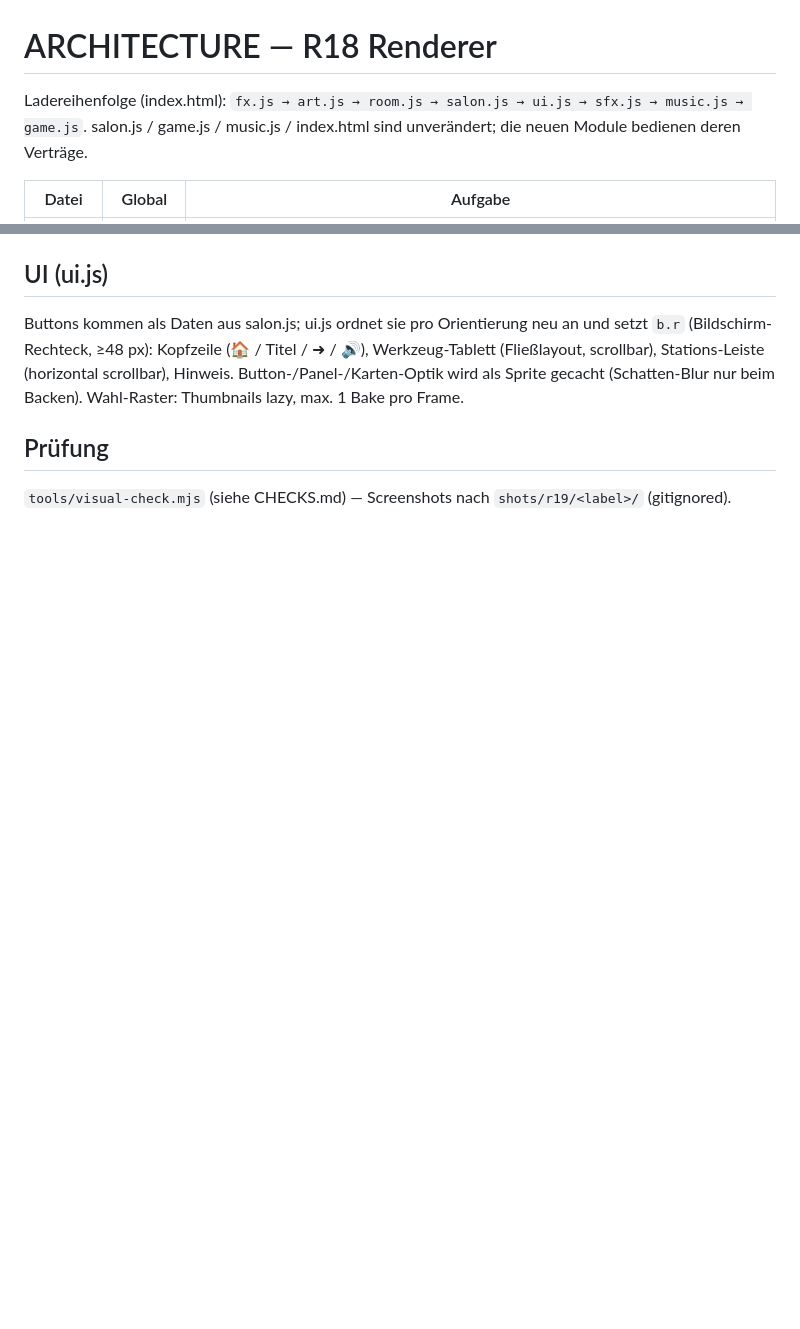
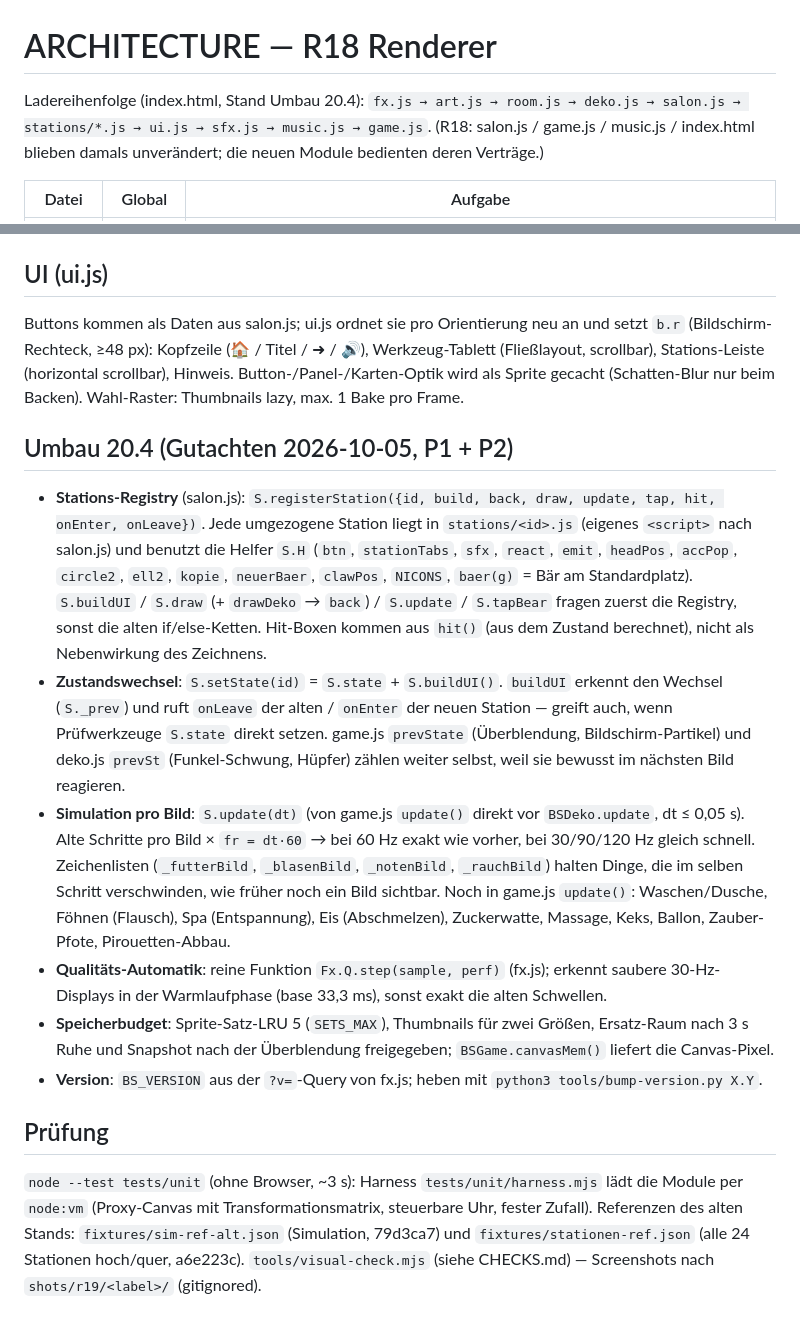
Before and after one commit to drpeterkalmar/baeren-beautysalon, a Markdown page: ARCHITECTURE.md, 2 parts joined by grey strips. GitHub-like rendering; blank space fills up the shorter version.

Commit message:
docs: Übergabe VORBAU_baerensalon-umbau.md, ARCHITECTURE/CHECKS um den Umbau ergänzt
Co-Authored-By: Claude Opus 5.5 <noreply@anthropic.com>

```diff
--- a/ARCHITECTURE.md
+++ b/ARCHITECTURE.md
@@ -1,7 +1,7 @@
 # ARCHITECTURE — R18 Renderer
 
-Ladereihenfolge (index.html): `fx.js → art.js → room.js → salon.js → ui.js → sfx.js → music.js → game.js`.
-salon.js / game.js / music.js / index.html sind unverändert; die neuen Module bedienen deren Verträge.
+Ladereihenfolge (index.html, Stand Umbau 20.4): `fx.js → art.js → room.js → deko.js → salon.js → stations/*.js → ui.js → sfx.js → music.js → game.js`.
+(R18: salon.js / game.js / music.js / index.html blieben damals unverändert; die neuen Module bedienten deren Verträge.)
 
 | Datei | Global | Aufgabe |
 |---|---|---|
@@ -53,5 +53,30 @@ Buttons kommen als Daten aus salon.js; ui.js ordnet sie pro Orientierung neu an
 Kopfzeile (🏠 / Titel / ➜ / 🔊), Werkzeug-Tablett (Fließlayout, scrollbar), Stations-Leiste (horizontal scrollbar), Hinweis.
 Button-/Panel-/Karten-Optik wird als Sprite gecacht (Schatten-Blur nur beim Backen). Wahl-Raster: Thumbnails lazy, max. 1 Bake pro Frame.
 
+## Umbau 20.4 (Gutachten 2026-10-05, P1 + P2)
+- **Stations-Registry** (salon.js): `S.registerStation({id, build, back, draw, update, tap, hit, onEnter, onLeave})`.
+  Jede umgezogene Station liegt in `stations/<id>.js` (eigenes `<script>` nach salon.js) und benutzt die Helfer `S.H`
+  (`btn`, `stationTabs`, `sfx`, `react`, `emit`, `headPos`, `accPop`, `circle2`, `ell2`, `kopie`, `neuerBaer`, `clawPos`,
+  `NICONS`, `baer(g)` = Bär am Standardplatz). `S.buildUI` / `S.draw` (+ `drawDeko` → `back`) / `S.update` / `S.tapBear`
+  fragen zuerst die Registry, sonst die alten if/else-Ketten. Hit-Boxen kommen aus `hit()` (aus dem Zustand berechnet),
+  nicht als Nebenwirkung des Zeichnens.
+- **Zustandswechsel**: `S.setState(id)` = `S.state` + `S.buildUI()`. `buildUI` erkennt den Wechsel (`S._prev`) und ruft
+  `onLeave` der alten / `onEnter` der neuen Station — greift auch, wenn Prüfwerkzeuge `S.state` direkt setzen.
+  game.js `prevState` (Überblendung, Bildschirm-Partikel) und deko.js `prevSt` (Funkel-Schwung, Hüpfer) zählen weiter
+  selbst, weil sie bewusst im nächsten Bild reagieren.
+- **Simulation pro Bild**: `S.update(dt)` (von game.js `update()` direkt vor `BSDeko.update`, dt ≤ 0,05 s). Alte
+  Schritte pro Bild × `fr = dt·60` → bei 60 Hz exakt wie vorher, bei 30/90/120 Hz gleich schnell. Zeichenlisten
+  (`_futterBild`, `_blasenBild`, `_notenBild`, `_rauchBild`) halten Dinge, die im selben Schritt verschwinden, wie früher
+  noch ein Bild sichtbar. Noch in game.js `update()`: Waschen/Dusche, Föhnen (Flausch), Spa (Entspannung), Eis
+  (Abschmelzen), Zuckerwatte, Massage, Keks, Ballon, Zauber-Pfote, Pirouetten-Abbau.
+- **Qualitäts-Automatik**: reine Funktion `Fx.Q.step(sample, perf)` (fx.js); erkennt saubere 30-Hz-Displays in der
+  Warmlaufphase (base 33,3 ms), sonst exakt die alten Schwellen.
+- **Speicherbudget**: Sprite-Satz-LRU 5 (`SETS_MAX`), Thumbnails für zwei Größen, Ersatz-Raum nach 3 s Ruhe und
+  Snapshot nach der Überblendung freigegeben; `BSGame.canvasMem()` liefert die Canvas-Pixel.
+- **Version**: `BS_VERSION` aus der `?v=`-Query von fx.js; heben mit `python3 tools/bump-version.py X.Y`.
+
 ## Prüfung
+`node --test tests/unit` (ohne Browser, ~3 s): Harness `tests/unit/harness.mjs` lädt die Module per `node:vm`
+(Proxy-Canvas mit Transformationsmatrix, steuerbare Uhr, fester Zufall). Referenzen des alten Stands:
+`fixtures/sim-ref-alt.json` (Simulation, 79d3ca7) und `fixtures/stationen-ref.json` (alle 24 Stationen hoch/quer, a6e223c).
 `tools/visual-check.mjs` (siehe CHECKS.md) — Screenshots nach `shots/r19/<label>/` (gitignored).
```
Also changed, not shown: CHECKS.md (+8 -0 lines), VORBAU_baerensalon-umbau.md (added, +188 -0 lines).
